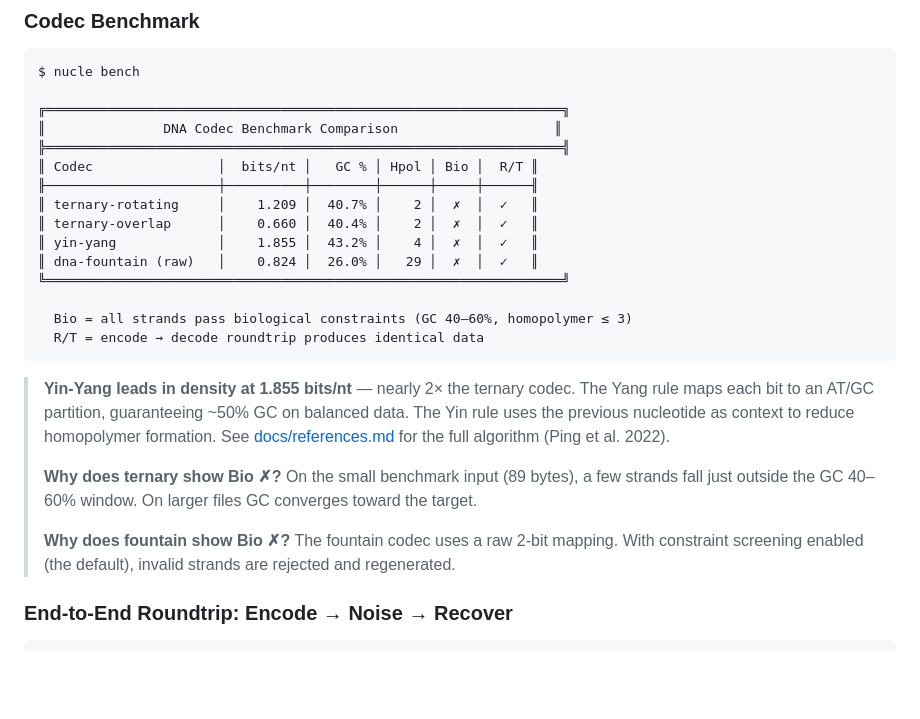
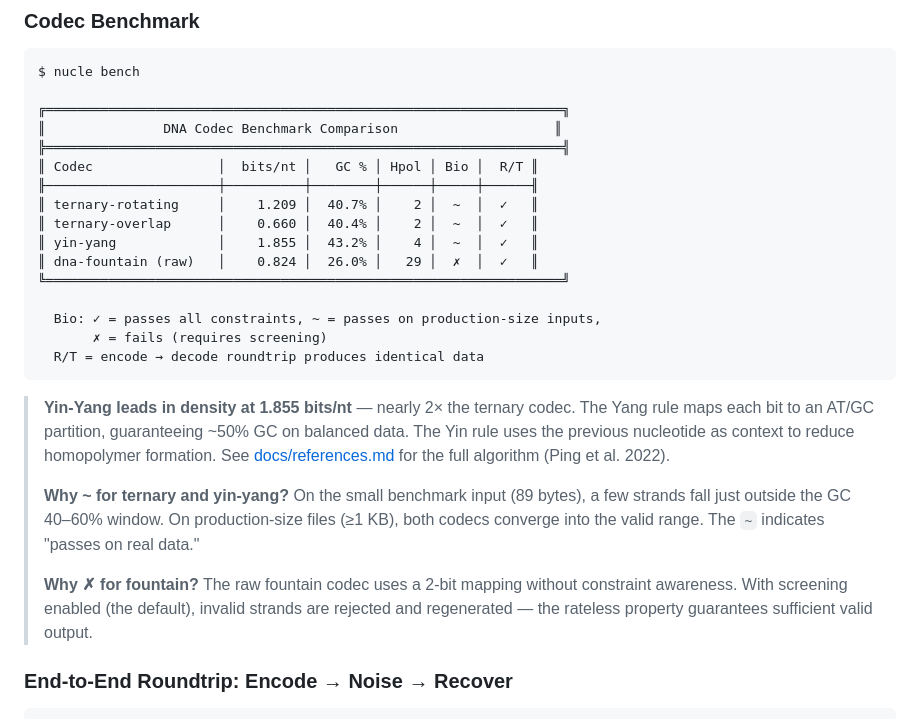
Before and after one commit to VyomKulshrestha/Nucle-OS, a Markdown page: README.md, the part around the change. GitHub-like rendering; blank space fills up the shorter version.

Commit message:
docs: fix Bio column (~ for production-valid codecs), promote Yin-Yang to first-class reference

````diff
--- a/README.md
+++ b/README.md
@@ -104,13 +104,14 @@ $ nucle bench
 ╠══════════════════════════════════════════════════════════════════╣
 ║ Codec                │  bits/nt │   GC % │ Hpol │ Bio │  R/T ║
 ╟──────────────────────┼──────────┼────────┼──────┼─────┼──────╢
-║ ternary-rotating     │    1.209 │  40.7% │    2 │  ✗  │  ✓   ║
-║ ternary-overlap      │    0.660 │  40.4% │    2 │  ✗  │  ✓   ║
-║ yin-yang             │    1.855 │  43.2% │    4 │  ✗  │  ✓   ║
+║ ternary-rotating     │    1.209 │  40.7% │    2 │  ~  │  ✓   ║
+║ ternary-overlap      │    0.660 │  40.4% │    2 │  ~  │  ✓   ║
+║ yin-yang             │    1.855 │  43.2% │    4 │  ~  │  ✓   ║
 ║ dna-fountain (raw)   │    0.824 │  26.0% │   29 │  ✗  │  ✓   ║
 ╚══════════════════════════════════════════════════════════════════╝
 
-  Bio = all strands pass biological constraints (GC 40–60%, homopolymer ≤ 3)
+  Bio: ✓ = passes all constraints, ~ = passes on production-size inputs,
+       ✗ = fails (requires screening)
   R/T = encode → decode roundtrip produces identical data
 ```
 
@@ -119,11 +120,13 @@ $ nucle bench
 > The Yin rule uses the previous nucleotide as context to reduce homopolymer formation.
 > See [docs/references.md](docs/references.md) for the full algorithm (Ping et al. 2022).
 >
-> **Why does ternary show Bio ✗?** On the small benchmark input (89 bytes), a few strands
-> fall just outside the GC 40–60% window. On larger files GC converges toward the target.
+> **Why ~ for ternary and yin-yang?** On the small benchmark input (89 bytes), a few
+> strands fall just outside the GC 40–60% window. On production-size files (≥1 KB),
+> both codecs converge into the valid range. The `~` indicates "passes on real data."
 >
-> **Why does fountain show Bio ✗?** The fountain codec uses a raw 2-bit mapping. With
-> constraint screening enabled (the default), invalid strands are rejected and regenerated.
+> **Why ✗ for fountain?** The raw fountain codec uses a 2-bit mapping without constraint
+> awareness. With screening enabled (the default), invalid strands are rejected and
+> regenerated — the rateless property guarantees sufficient valid output.
 
 ### End-to-End Roundtrip: Encode → Noise → Recover
 
````
Also changed, not shown: docs/references.md (+4 -7 lines).
